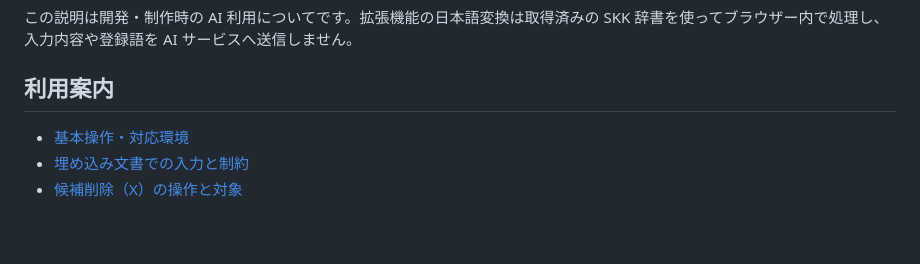
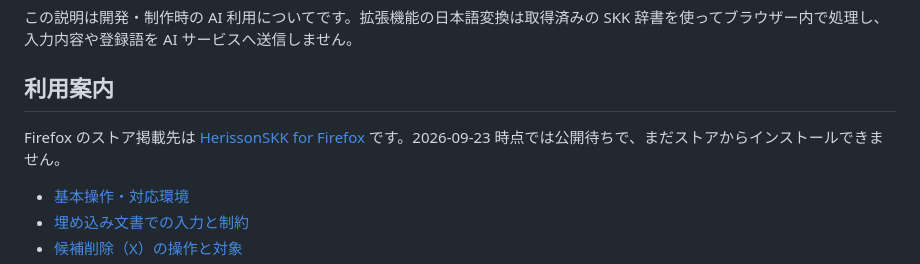
Before and after one commit to yhayase/HerissonSKK-browser, a Markdown page: README.md, the part around the change. Rendered like a GitHub page; blank space fills up the shorter version.

Commit message:
Firefox の掲載先 URL と公開待ちの状態を記録します

```diff
--- a/README.md
+++ b/README.md
@@ -11,6 +11,8 @@ HerissonSKK は Yasuhiro Hayase が制作・公開するプロジェクトです
 この説明は開発・制作時の AI 利用についてです。拡張機能の日本語変換は取得済みの SKK 辞書を使ってブラウザー内で処理し、入力内容や登録語を AI サービスへ送信しません。
 
 ## 利用案内
+
+Firefox のストア掲載先は [HerissonSKK for Firefox](https://addons.mozilla.org/ja/firefox/addon/herissonskk-for-firefox/) です。2026-09-23 時点では公開待ちで、まだストアからインストールできません。
 
 - [基本操作・対応環境](docs/store-listing.md)
 - [埋め込み文書での入力と制約](docs/embedded-documents.md)
```
Also changed, not shown: docs/release.md (+5 -0 lines), docs/store-submission-0.1.3.md (+2 -2 lines).
